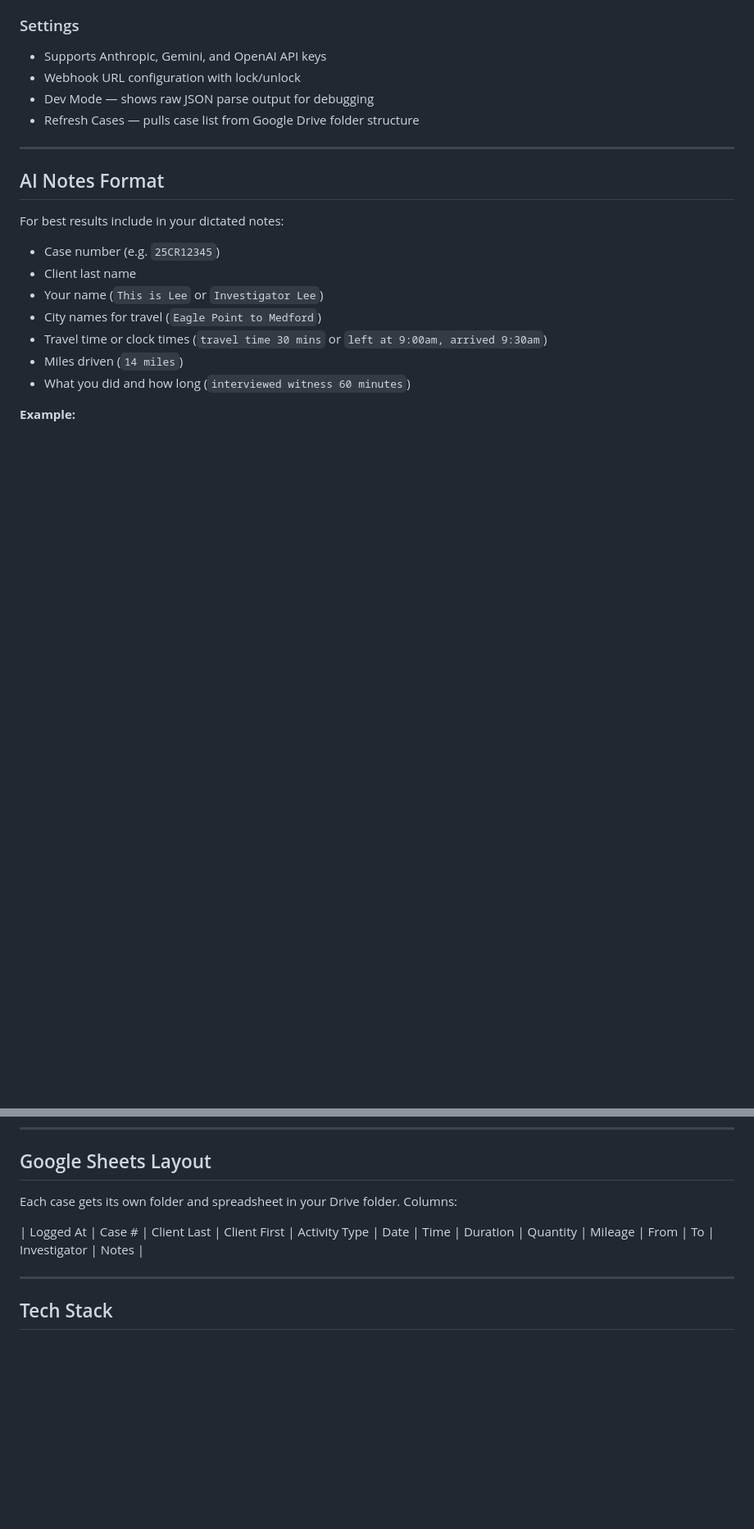
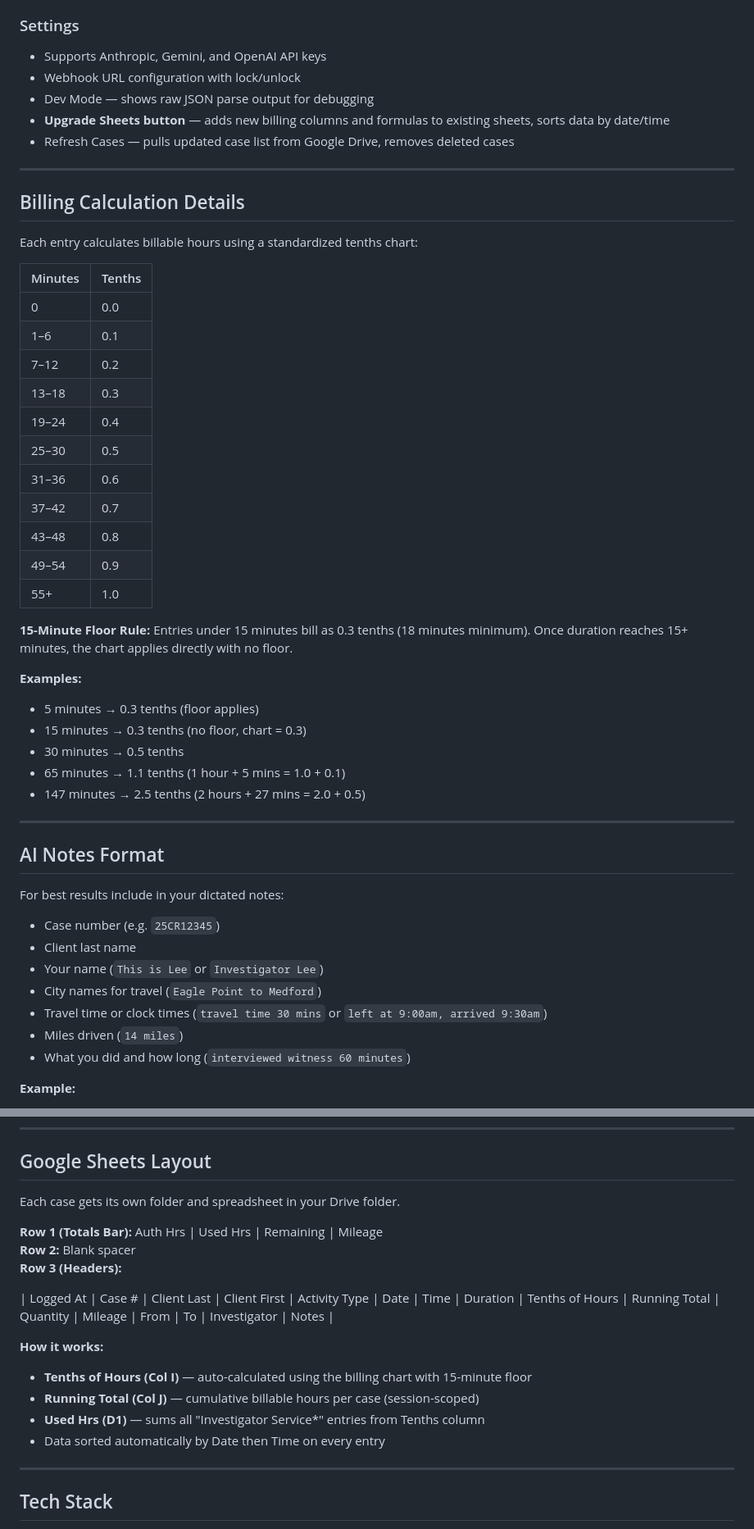
Before and after one commit to tlee612-lab/field-log, a Markdown page: README.md, 2 parts joined by grey strips. Shown at 82% size. Rendered like a GitHub page; blank space fills up the shorter version.

Commit message:
Update README with billing calculations and new features

```diff
--- a/README.md
+++ b/README.md
@@ -116,7 +123,37 @@ The webhook URL stays the same — your settings don't change.
 - Supports Anthropic, Gemini, and OpenAI API keys
 - Webhook URL configuration with lock/unlock
 - Dev Mode — shows raw JSON parse output for debugging
-- Refresh Cases — pulls case list from Google Drive folder structure
+- **Upgrade Sheets button** — adds new billing columns and formulas to existing sheets, sorts data by date/time
+- Refresh Cases — pulls updated case list from Google Drive, removes deleted cases
+
+---
+
+## Billing Calculation Details
+
+Each entry calculates billable hours using a standardized tenths chart:
+
+| Minutes | Tenths |
+|---------|--------|
+| 0       | 0.0    |
+| 1–6     | 0.1    |
+| 7–12    | 0.2    |
+| 13–18   | 0.3    |
+| 19–24   | 0.4    |
+| 25–30   | 0.5    |
+| 31–36   | 0.6    |
+| 37–42   | 0.7    |
+| 43–48   | 0.8    |
+| 49–54   | 0.9    |
+| 55+     | 1.0    |
+
+**15-Minute Floor Rule:** Entries under 15 minutes bill as 0.3 tenths (18 minutes minimum). Once duration reaches 15+ minutes, the chart applies directly with no floor.
+
+**Examples:**
+- 5 minutes → 0.3 tenths (floor applies)
+- 15 minutes → 0.3 tenths (no floor, chart = 0.3)
+- 30 minutes → 0.5 tenths
+- 65 minutes → 1.1 tenths (1 hour + 5 mins = 1.0 + 0.1)
+- 147 minutes → 2.5 tenths (2 hours + 27 mins = 2.0 + 0.5)
 
 ---
 
@@ -169,9 +206,19 @@ For best results include in your dictated notes:
 
 ## Google Sheets Layout
 
-Each case gets its own folder and spreadsheet in your Drive folder. Columns:
+Each case gets its own folder and spreadsheet in your Drive folder.
 
-| Logged At | Case # | Client Last | Client First | Activity Type | Date | Time | Duration | Quantity | Mileage | From | To | Investigator | Notes |
+**Row 1 (Totals Bar):** Auth Hrs | Used Hrs | Remaining | Mileage
+**Row 2:** Blank spacer
+**Row 3 (Headers):**
+
+| Logged At | Case # | Client Last | Client First | Activity Type | Date | Time | Duration | Tenths of Hours | Running Total | Quantity | Mileage | From | To | Investigator | Notes |
+
+**How it works:**
+- **Tenths of Hours (Col I)** — auto-calculated using the billing chart with 15-minute floor
+- **Running Total (Col J)** — cumulative billable hours per case (session-scoped)
+- **Used Hrs (D1)** — sums all "Investigator Service*" entries from Tenths column
+- Data sorted automatically by Date then Time on every entry
 
 ---
 
```
Also changed, not shown: other parts of README.md (+7 -0 lines).
